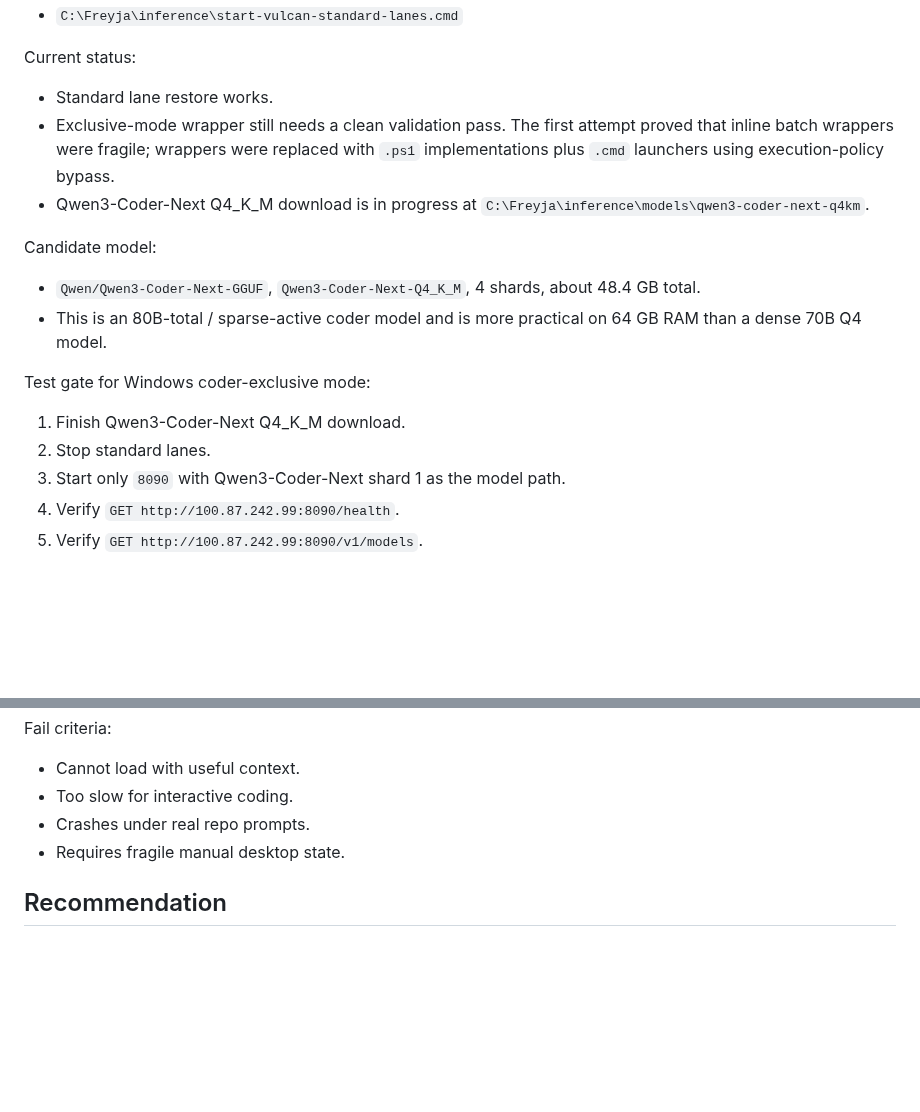
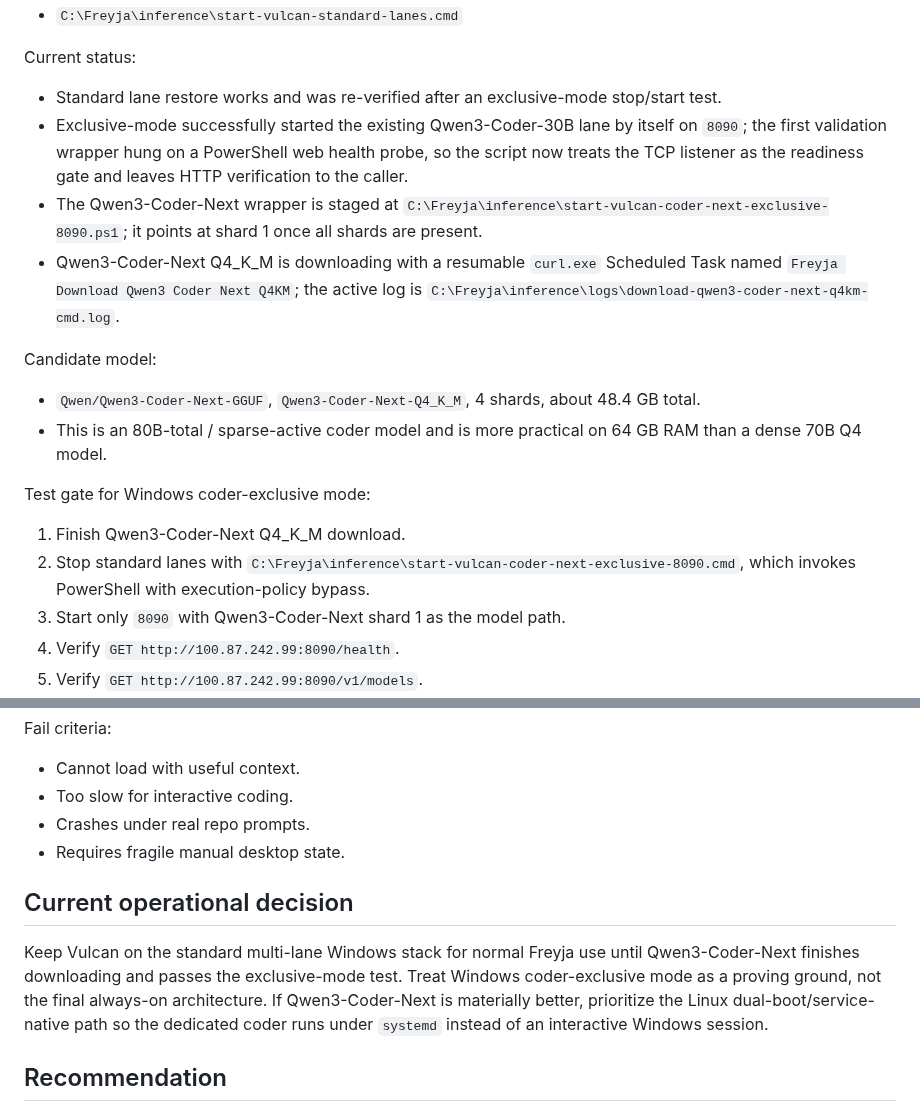
Before and after one commit to smokinjoev/freyja-os, a Markdown page: docs/VULCAN_LOCAL_CODER_PLAN.md, 2 parts joined by grey strips. GitHub-like rendering; blank space fills up the shorter version.

Commit message:
Update Vulcan coder mode status

```diff
--- a/docs/VULCAN_LOCAL_CODER_PLAN.md
+++ b/docs/VULCAN_LOCAL_CODER_PLAN.md
@@ -67,9 +67,10 @@ Wrappers:
 
 Current status:
 
-- Standard lane restore works.
-- Exclusive-mode wrapper still needs a clean validation pass. The first attempt proved that inline batch wrappers were fragile; wrappers were replaced with `.ps1` implementations plus `.cmd` launchers using execution-policy bypass.
-- Qwen3-Coder-Next Q4_K_M download is in progress at `C:\Freyja\inference\models\qwen3-coder-next-q4km`.
+- Standard lane restore works and was re-verified after an exclusive-mode stop/start test.
+- Exclusive-mode successfully started the existing Qwen3-Coder-30B lane by itself on `8090`; the first validation wrapper hung on a PowerShell web health probe, so the script now treats the TCP listener as the readiness gate and leaves HTTP verification to the caller.
+- The Qwen3-Coder-Next wrapper is staged at `C:\Freyja\inference\start-vulcan-coder-next-exclusive-8090.ps1`; it points at shard 1 once all shards are present.
+- Qwen3-Coder-Next Q4_K_M is downloading with a resumable `curl.exe` Scheduled Task named `Freyja Download Qwen3 Coder Next Q4KM`; the active log is `C:\Freyja\inference\logs\download-qwen3-coder-next-q4km-cmd.log`.
 
 Candidate model:
 
@@ -79,7 +80,7 @@ Candidate model:
 Test gate for Windows coder-exclusive mode:
 
 1. Finish Qwen3-Coder-Next Q4_K_M download.
-2. Stop standard lanes.
+2. Stop standard lanes with `C:\Freyja\inference\start-vulcan-coder-next-exclusive-8090.cmd`, which invokes PowerShell with execution-policy bypass.
 3. Start only `8090` with Qwen3-Coder-Next shard 1 as the model path.
 4. Verify `GET http://100.87.242.99:8090/health`.
 5. Verify `GET http://100.87.242.99:8090/v1/models`.
@@ -101,6 +102,10 @@ Fail criteria:
 - Crashes under real repo prompts.
 - Requires fragile manual desktop state.
 
+## Current operational decision
+
+Keep Vulcan on the standard multi-lane Windows stack for normal Freyja use until Qwen3-Coder-Next finishes downloading and passes the exclusive-mode test. Treat Windows coder-exclusive mode as a proving ground, not the final always-on architecture. If Qwen3-Coder-Next is materially better, prioritize the Linux dual-boot/service-native path so the dedicated coder runs under `systemd` instead of an interactive Windows session.
+
 ## Recommendation
 
 Use Path 2 as a quick intelligence test, not as the permanent architecture. Use Path 1 for the durable local coder if the model quality justifies owning a big local lane.
```
